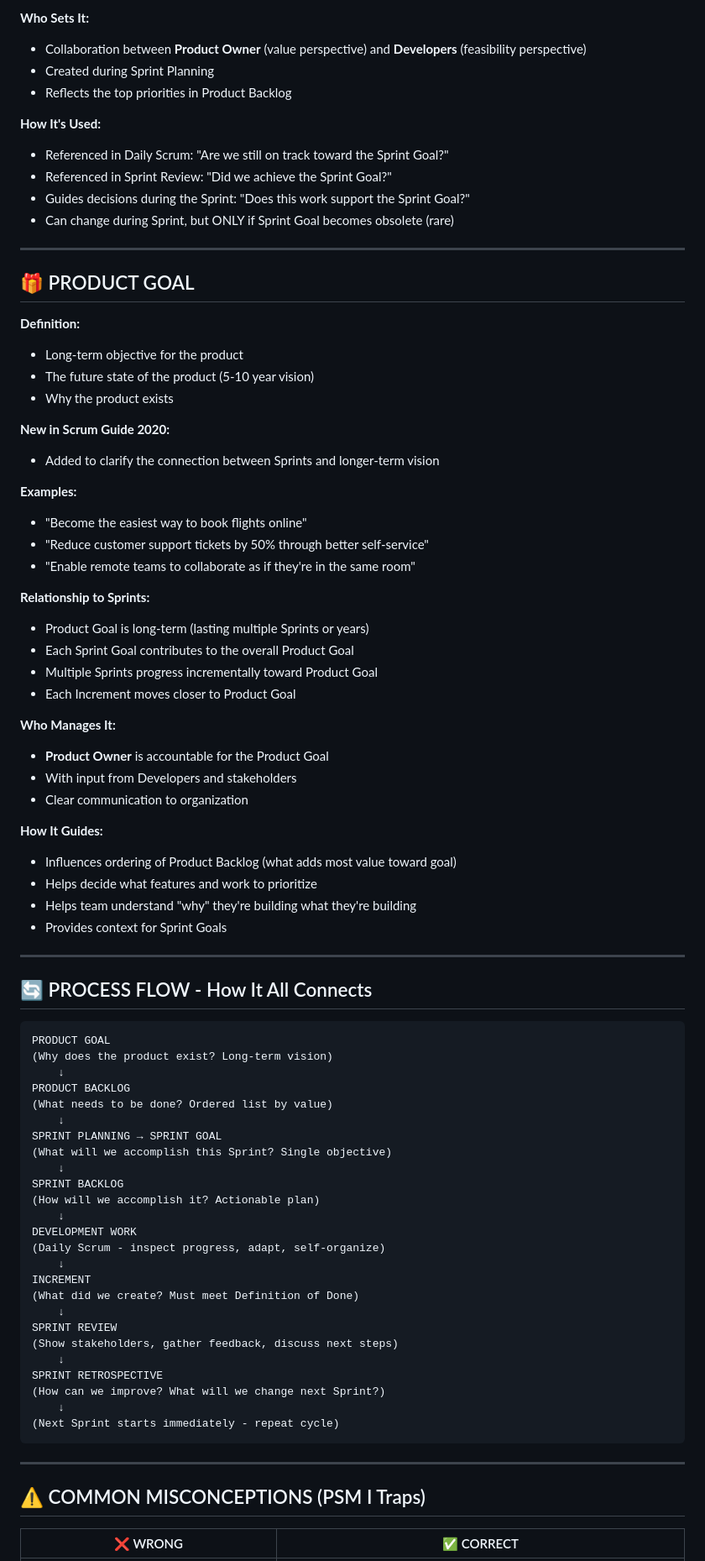
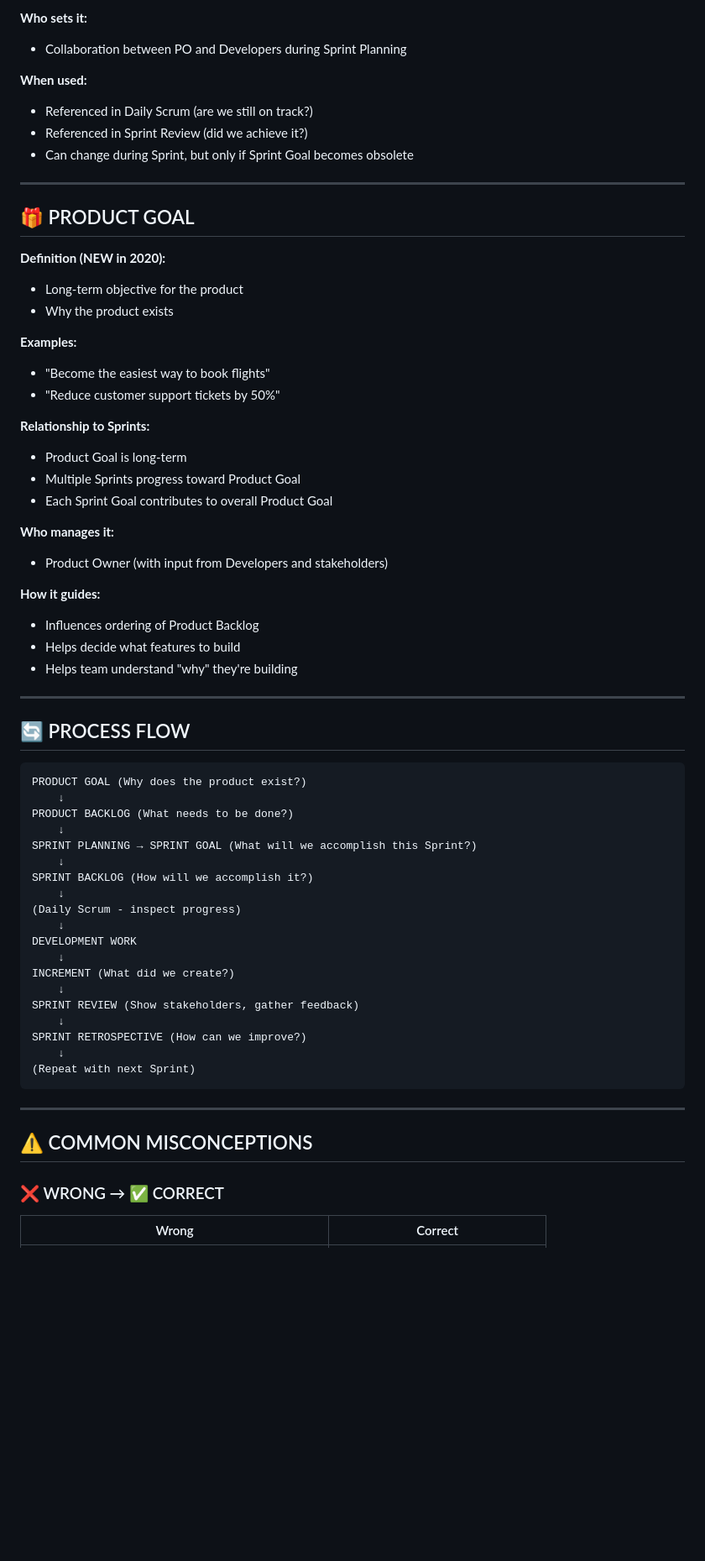
Before and after one commit to Bruno-Pinto12/testTest, a Markdown page: SCRUM_GUIDE_2020_KEY_POINTS_EN.md, the part around one of its changes. Shown at 84% size. Rendered like a GitHub page; blank space fills up the shorter version.

````diff
--- a/SCRUM_GUIDE_2020_KEY_POINTS_EN.md
+++ b/SCRUM_GUIDE_2020_KEY_POINTS_EN.md
@@ -571,84 +555,68 @@ All artifacts are designed to maximize transparency of key information.
 
-**Who Sets It:**
-- Collaboration between **Product Owner** (value perspective) and **Developers** (feasibility perspective)
-- Created during Sprint Planning
-- Reflects the top priorities in Product Backlog
+**Who sets it:**
+- Collaboration between PO and Developers during Sprint Planning
 
-**How It's Used:**
-- Referenced in Daily Scrum: "Are we still on track toward the Sprint Goal?"
-- Referenced in Sprint Review: "Did we achieve the Sprint Goal?"
-- Guides decisions during the Sprint: "Does this work support the Sprint Goal?"
-- Can change during Sprint, but ONLY if Sprint Goal becomes obsolete (rare)
+**When used:**
+- Referenced in Daily Scrum (are we still on track?)
+- Referenced in Sprint Review (did we achieve it?)
+- Can change during Sprint, but only if Sprint Goal becomes obsolete
 
 ---
 
 ## 🎁 PRODUCT GOAL
 
-**Definition:**
+**Definition (NEW in 2020):**
 - Long-term objective for the product
-- The future state of the product (5-10 year vision)
 - Why the product exists
 
-**New in Scrum Guide 2020:**
-- Added to clarify the connection between Sprints and longer-term vision
-
 **Examples:**
-- "Become the easiest way to book flights online"
-- "Reduce customer support tickets by 50% through better self-service"
-- "Enable remote teams to collaborate as if they're in the same room"
+- "Become the easiest way to book flights"
+- "Reduce customer support tickets by 50%"
 
 **Relationship to Sprints:**
-- Product Goal is long-term (lasting multiple Sprints or years)
-- Each Sprint Goal contributes to the overall Product Goal
-- Multiple Sprints progress incrementally toward Product Goal
-- Each Increment moves closer to Product Goal
+- Product Goal is long-term
+- Multiple Sprints progress toward Product Goal
+- Each Sprint Goal contributes to overall Product Goal
 
-**Who Manages It:**
-- **Product Owner** is accountable for the Product Goal
-- With input from Developers and stakeholders
-- Clear communication to organization
+**Who manages it:**
+- Product Owner (with input from Developers and stakeholders)
 
-**How It Guides:**
-- Influences ordering of Product Backlog (what adds most value toward goal)
-- Helps decide what features and work to prioritize
-- Helps team understand "why" they're building what they're building
-- Provides context for Sprint Goals
+**How it guides:**
+- Influences ordering of Product Backlog
+- Helps decide what features to build
+- Helps team understand "why" they're building
 
 ---
 
-## 🔄 PROCESS FLOW - How It All Connects
+## 🔄 PROCESS FLOW
 
 ```
-PRODUCT GOAL
-(Why does the product exist? Long-term vision)
+PRODUCT GOAL (Why does the product exist?)
     ↓
-PRODUCT BACKLOG
-(What needs to be done? Ordered list by value)
+PRODUCT BACKLOG (What needs to be done?)
     ↓
-SPRINT PLANNING → SPRINT GOAL
-(What will we accomplish this Sprint? Single objective)
+SPRINT PLANNING → SPRINT GOAL (What will we accomplish this Sprint?)
     ↓
-SPRINT BACKLOG
-(How will we accomplish it? Actionable plan)
+SPRINT BACKLOG (How will we accomplish it?)
+    ↓
+(Daily Scrum - inspect progress)
     ↓
 DEVELOPMENT WORK
-(Daily Scrum - inspect progress, adapt, self-organize)
     ↓
-INCREMENT
-(What did we create? Must meet Definition of Done)
+INCREMENT (What did we create?)
     ↓
-SPRINT REVIEW
-(Show stakeholders, gather feedback, discuss next steps)
+SPRINT REVIEW (Show stakeholders, gather feedback)
     ↓
-SPRINT RETROSPECTIVE
-(How can we improve? What will we change next Sprint?)
+SPRINT RETROSPECTIVE (How can we improve?)
     ↓
-(Next Sprint starts immediately - repeat cycle)
+(Repeat with next Sprint)
 ```
 
 ---
 
-## ⚠️ COMMON MISCONCEPTIONS (PSM I Traps)
+## ⚠️ COMMON MISCONCEPTIONS
 
-| ❌ WRONG | ✅ CORRECT |
+### ❌ WRONG → ✅ CORRECT
+
+| Wrong | Correct |
 |---|---|
````
Also changed, not shown: other parts of SCRUM_GUIDE_2020_KEY_POINTS_EN.md (+95 -137 lines).
